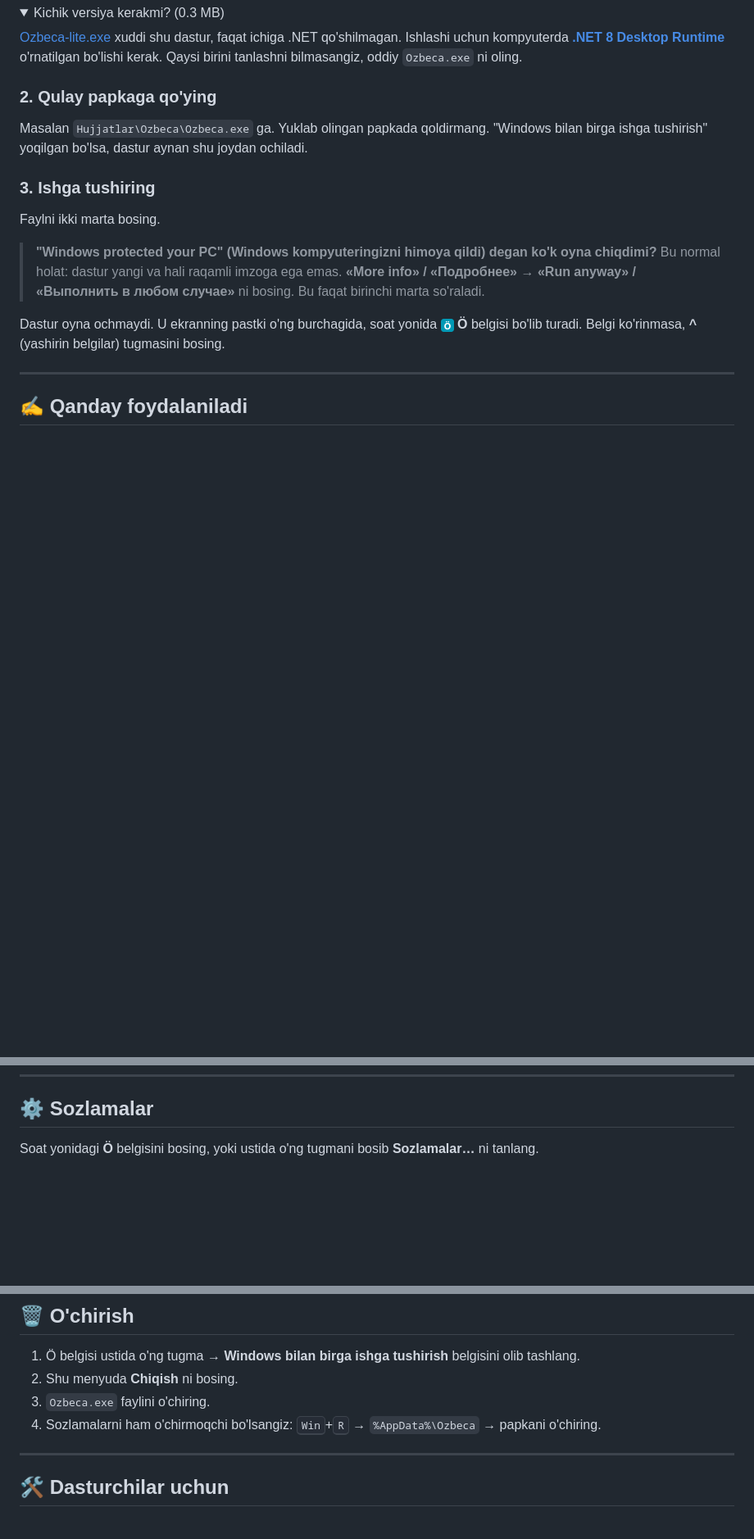
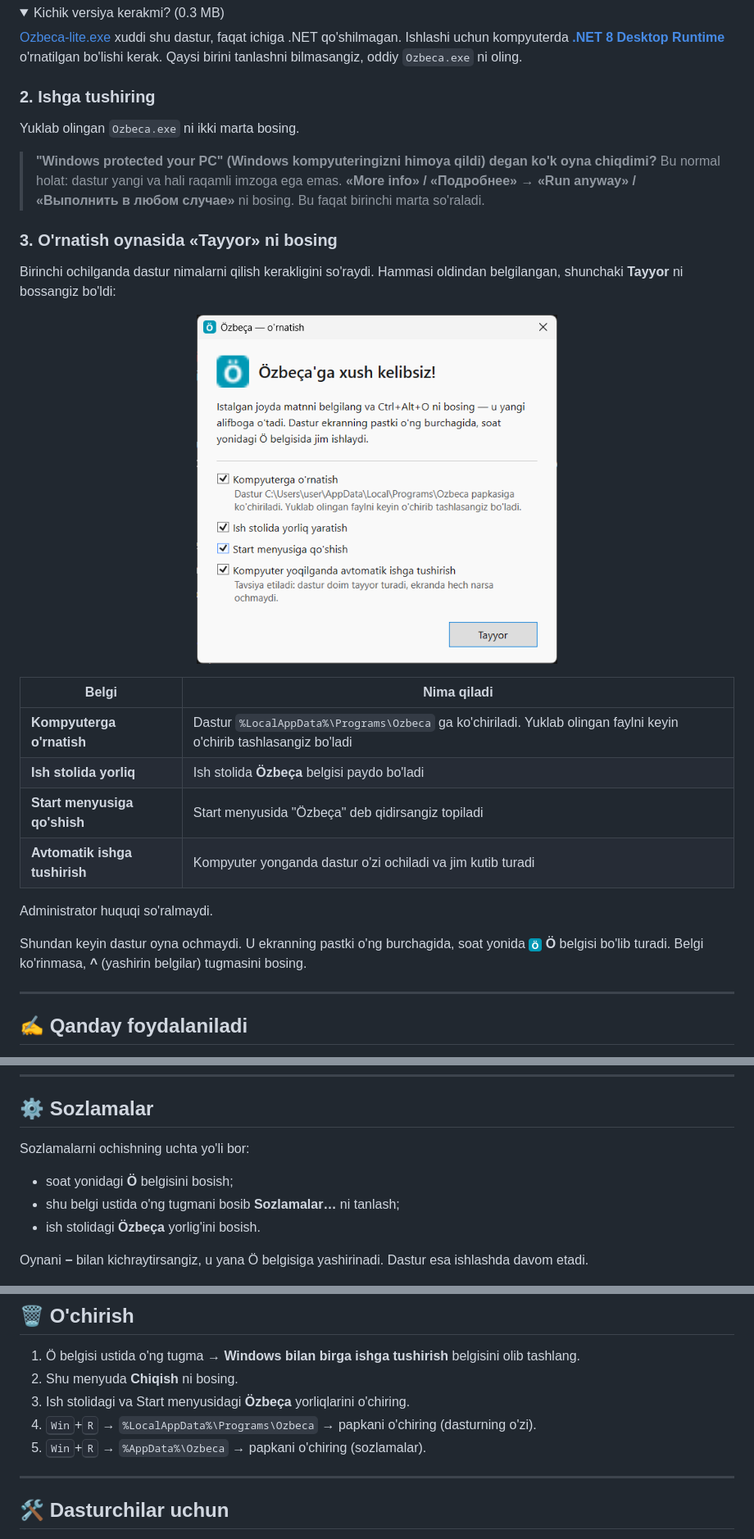
Before and after one commit to AzamjonShaydullayev/Ozbeca, a Markdown page: README.md, 3 parts joined by grey strips. Shown at 82% size. GitHub-like rendering; pictures changed too: docs/welcome.png (added); folded sections open; blank space fills up the shorter version.

```diff
--- a/README.md
+++ b/README.md
@@ -53,19 +53,30 @@ O'rnatish shart emas. Bitta fayl, hech narsa qo'shimcha kerak emas.
 [Ozbeca-lite.exe](https://github.com/AzamjonShaydullayev/Ozbeca/releases/latest/download/Ozbeca-lite.exe) xuddi shu dastur, faqat ichiga .NET qo'shilmagan. Ishlashi uchun kompyuterda **[.NET 8 Desktop Runtime](https://dotnet.microsoft.com/download/dotnet/8.0)** o'rnatilgan bo'lishi kerak. Qaysi birini tanlashni bilmasangiz, oddiy `Ozbeca.exe` ni oling.
 </details>
 
-### 2. Qulay papkaga qo'ying
+### 2. Ishga tushiring
 
-Masalan `Hujjatlar\Ozbeca\Ozbeca.exe` ga. Yuklab olingan papkada qoldirmang. "Windows bilan birga ishga tushirish" yoqilgan bo'lsa, dastur aynan shu joydan ochiladi.
-
-### 3. Ishga tushiring
-
-Faylni ikki marta bosing.
+Yuklab olingan `Ozbeca.exe` ni ikki marta bosing.
 
 > **"Windows protected your PC" (Windows kompyuteringizni himoya qildi) degan ko'k oyna chiqdimi?**
 > Bu normal holat: dastur yangi va hali raqamli imzoga ega emas.
 > **«More info» / «Подробнее»** → **«Run anyway» / «Выполнить в любом случае»** ni bosing. Bu faqat birinchi marta so'raladi.
 
-Dastur oyna ochmaydi. U ekranning pastki o'ng burchagida, soat yonida <img src="docs/icon.png" width="16"> **Ö** belgisi bo'lib turadi. Belgi ko'rinmasa, **^** (yashirin belgilar) tugmasini bosing.
+### 3. O'rnatish oynasida «Tayyor» ni bosing
+
+Birinchi ochilganda dastur nimalarni qilish kerakligini so'raydi. Hammasi oldindan belgilangan, shunchaki **Tayyor** ni bossangiz bo'ldi:
+
+<p align="center"><img src="docs/welcome.png" width="440" alt="O'rnatish oynasi"></p>
+
+| Belgi | Nima qiladi |
+|---|---|
+| **Kompyuterga o'rnatish** | Dastur `%LocalAppData%\Programs\Ozbeca` ga ko'chiriladi. Yuklab olingan faylni keyin o'chirib tashlasangiz bo'ladi |
+| **Ish stolida yorliq** | Ish stolida **Özbeça** belgisi paydo bo'ladi |
+| **Start menyusiga qo'shish** | Start menyusida "Özbeça" deb qidirsangiz topiladi |
+| **Avtomatik ishga tushirish** | Kompyuter yonganda dastur o'zi ochiladi va jim kutib turadi |
+
+Administrator huquqi so'ralmaydi.
+
+Shundan keyin dastur oyna ochmaydi. U ekranning pastki o'ng burchagida, soat yonida <img src="docs/icon.png" width="16"> **Ö** belgisi bo'lib turadi. Belgi ko'rinmasa, **^** (yashirin belgilar) tugmasini bosing.
 
 ---
 
@@ -117,7 +128,12 @@ Qoidalar quyidagi rasmiy manbalarga asoslangan:
 
 ## ⚙️ Sozlamalar
 
-Soat yonidagi **Ö** belgisini bosing, yoki ustida o'ng tugmani bosib **Sozlamalar…** ni tanlang.
+Sozlamalarni ochishning uchta yo'li bor:
+- soat yonidagi **Ö** belgisini bosish;
+- shu belgi ustida o'ng tugmani bosib **Sozlamalar…** ni tanlash;
+- ish stolidagi **Özbeça** yorlig'ini bosish.
+
+Oynani **−** bilan kichraytirsangiz, u yana Ö belgisiga yashirinadi. Dastur esa ishlashda davom etadi.
 
 <p align="center"><img src="docs/settings.png" width="420" alt="Sozlamalar oynasi"></p>
 
@@ -204,8 +220,9 @@ Dastur so'zning qaysi tilda ekanini bilmaydi: `shop` → `şop`, `don't` → `do
 
 1. Ö belgisi ustida o'ng tugma → **Windows bilan birga ishga tushirish** belgisini olib tashlang.
 2. Shu menyuda **Chiqish** ni bosing.
-3. `Ozbeca.exe` faylini o'chiring.
-4. Sozlamalarni ham o'chirmoqchi bo'lsangiz: <kbd>Win</kbd>+<kbd>R</kbd> → `%AppData%\Ozbeca` → papkani o'chiring.
+3. Ish stolidagi va Start menyusidagi **Özbeça** yorliqlarini o'chiring.
+4. <kbd>Win</kbd>+<kbd>R</kbd> → `%LocalAppData%\Programs\Ozbeca` → papkani o'chiring (dasturning o'zi).
+5. <kbd>Win</kbd>+<kbd>R</kbd> → `%AppData%\Ozbeca` → papkani o'chiring (sozlamalar).
 
 ---
 
```
Also changed, not shown: other parts of README.md (+2 -2 lines), 8 other files.
